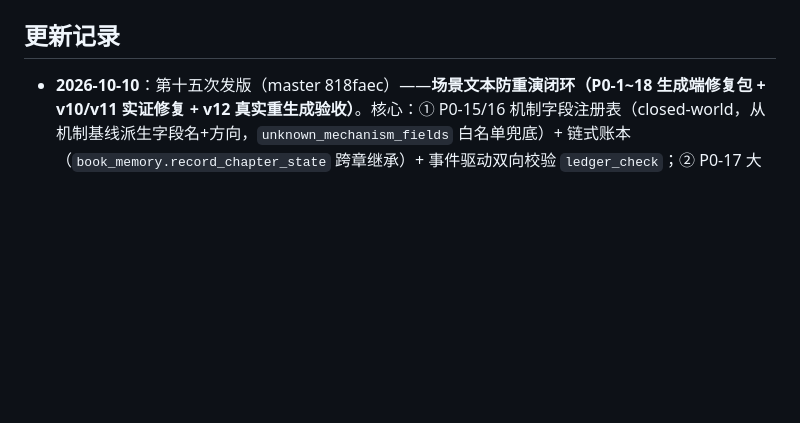
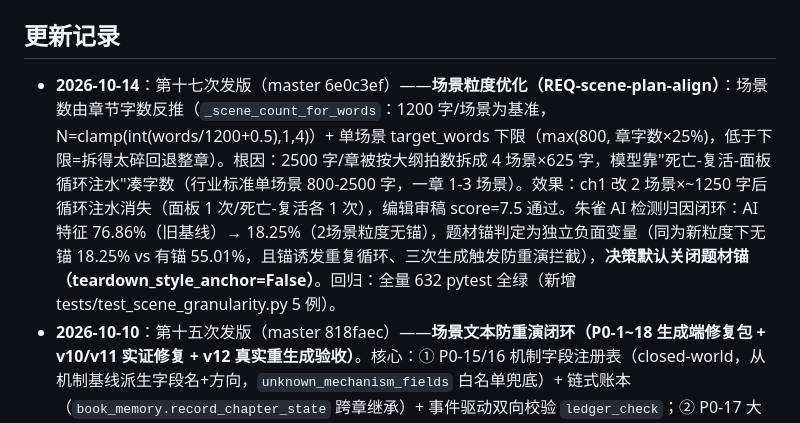
Before and after one commit to muchun0/MoZao, a Markdown page: README.md, the part around the change. Drawn GitHub-style; blank space fills up the shorter version.

Commit message:
docs: 同步第十七次发版（场景粒度优化+朱雀归因闭环）部署记录与核心特性

```diff
--- a/README.md
+++ b/README.md
@@ -544,6 +544,7 @@ docker compose ps          # 两个容器均 healthy 即就绪
 
 ## 更新记录
 
+- **2026-10-14**：第十七次发版（master 6e0c3ef）——**场景粒度优化（REQ-scene-plan-align）**：场景数由章节字数反推（`_scene_count_for_words`：1200 字/场景为基准，N=clamp(int(words/1200+0.5),1,4)）+ 单场景 target_words 下限（max(800, 章字数×25%)，低于下限=拆得太碎回退整章）。根因：2500 字/章被按大纲拍数拆成 4 场景×625 字，模型靠"死亡-复活-面板循环注水"凑字数（行业标准单场景 800-2500 字，一章 1-3 场景）。效果：ch1 改 2 场景×~1250 字后循环注水消失（面板 1 次/死亡-复活各 1 次），编辑审稿 score=7.5 通过。朱雀 AI 检测归因闭环：AI 特征 76.86%（旧基线）→ 18.25%（2场景粒度无锚），题材锚判定为独立负面变量（同为新粒度下无锚 18.25% vs 有锚 55.01%，且锚诱发重复循环、三次生成触发防重演拦截），**决策默认关闭题材锚（teardown_style_anchor=False）**。回归：全量 632 pytest 全绿（新增 tests/test_scene_granularity.py 5 例）。
 - **2026-10-10**：第十五次发版（master 818faec）——**场景文本防重演闭环（P0-1~18 生成端修复包 + v10/v11 实证修复 + v12 真实重生成验收）**。核心：① P0-15/16 机制字段注册表（closed-world，从机制基线派生字段名+方向，`unknown_mechanism_fields` 白名单兜底）+ 链式账本（`book_memory.record_chapter_state` 跨章继承）+ 事件驱动双向校验 `ledger_check`；② P0-17 大纲核心事件覆盖（`_validate_scene_plan` 分段 LCS≥2 字/命中≥60%，未覆盖回退整章）+ 质检 2.8d `_core_event_missing`；③ P0-18 超长注水（`_slim_scene` 精简 1 次，仍超保留不整章回退）；④ v10 根因修复（`33435ed`）——回退整章路径质检基线为空致 2.8c 整段跳过、幻觉行漏检：去 baseline 依赖、死亡口径统一蚀化差、回退/普通整章注入 `_panel_whitelist_block`；⑤ v11 实证修复（`9388626`）——账本 erosion 断链继承（永不破链）、质检链式取最近非空、`_pcv` 基线 0 跳过、`_chapter_healthy()` 保留旧版前健康检查（带病旧稿弃用落盘新稿）；⑥ 死亡判定通用+个性化两套独立标准（P0-14）。验收：《万墟之上》前 7 章 v12 真实重生成——「累计死亡次数」幻觉行彻底消失、跨章面板链 2→2→3(重置)→1→1→1→0 / 蚀化 97→100 只增 / 寸基线内波动、无重复段落、七章通读 ★★★★★。回归：612 pytest 全绿。
 - **2026-10-01**：第十四次发版（master 3eab3b7）——**章节质量防线·场景事件级去重**。第 1 章重生成五轮实测根因链：6649 字版（拆场景 JSON 长输出结尾断裂→事前防线回退失效，3 遍救人）→ 4874 字版（事件清单互斥拦不住场景正文换措辞重演）→ 3395 字版（敌人措辞'三只灰卒'vs'三只赤尉伴生灰卒'致清单互斥+正文检测双漏检）。修复：① 拆场景 JSON 健壮化（`_strip_json_block` 回溯闭合+尾逗号修复；`_extract_json_field` 字段级救回 events；失败重试 1 次仍败才回退整章，回退注入 `chapter_events` 事件序列+final_state+每事件只写一遍纪律）；② 场景正文事件级复写检测 `_scene_text_rewrites_event`（事件槽位冲突对象+救援专属动词 救/引开/砸/挡/扑/迎，命中重试场景并注入 `forbid_event` 禁止重演）；③ 事件槽位改被救/受害人物优先（同一人物+同一动作即判重复）；④ 拆场景成功日志。回归：406 pytest 全绿。
 - **2026-09-30**：第十三次发版（master 5388d57）——**揭示执行跟踪（REQ-揭示执行跟踪）**：世界观揭示计划的兑现校验闭环。① `WorldReveal` 新增 `keywords` 真相锚定词；② 每章正文落盘后 `chapter_state.detect_reveal_hits` 确定性命中检测（零 LLM），累积到 `reveal_status.json`；③ 全书完成 `validator.check_reveal_execution` 校验——提前剧透（真相锚定词在 from_ch 前出现）→ fatal，到点未揭示（from_ch 已过正文从未提及）→ major，旧数据无 keywords 不误报；④ 新开关 `reveal_tracking`（默认 True，失败降级不阻塞生成/结算）；⑤ 提示词（world_rules.md / world_prompt ×2）要求产出 keywords（不得与 hint 重叠防铺垫误判）。回归：182 pytest 全绿。
```
Also changed, not shown: WIKI.md (+1 -0 lines).
